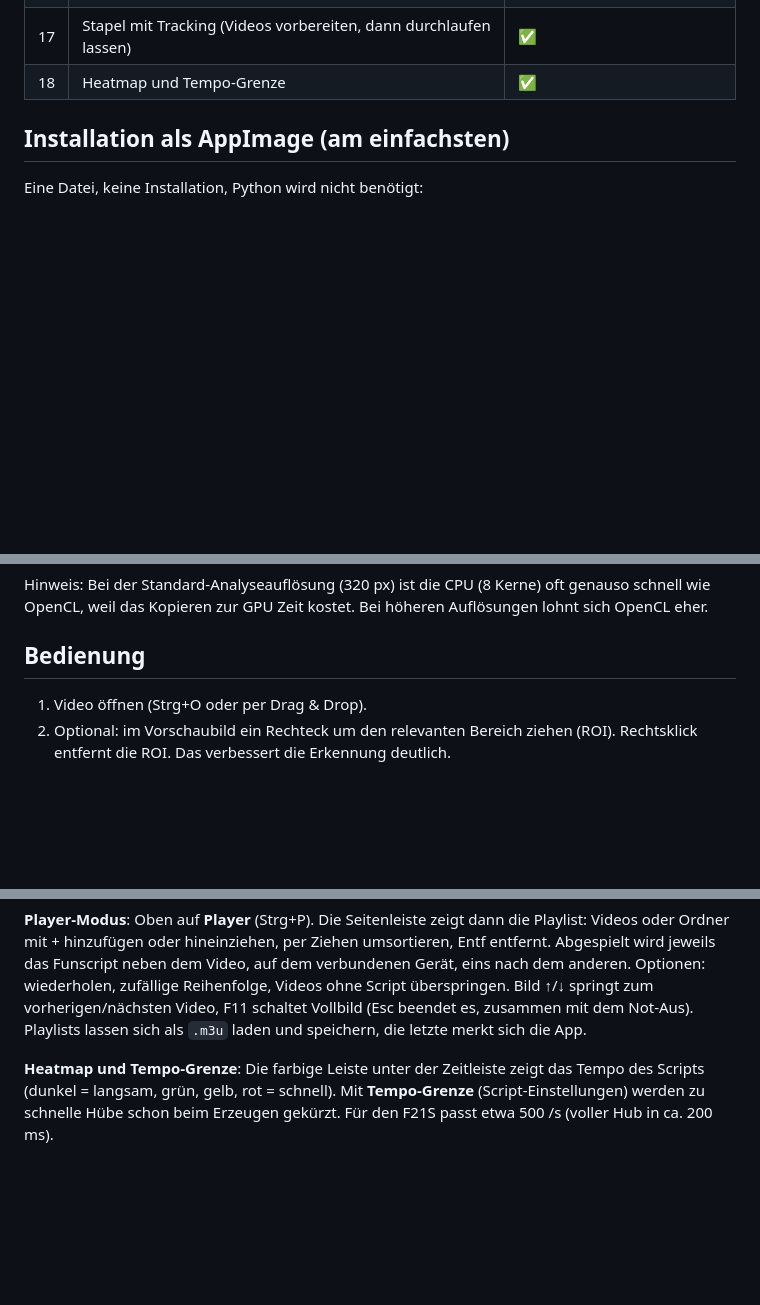
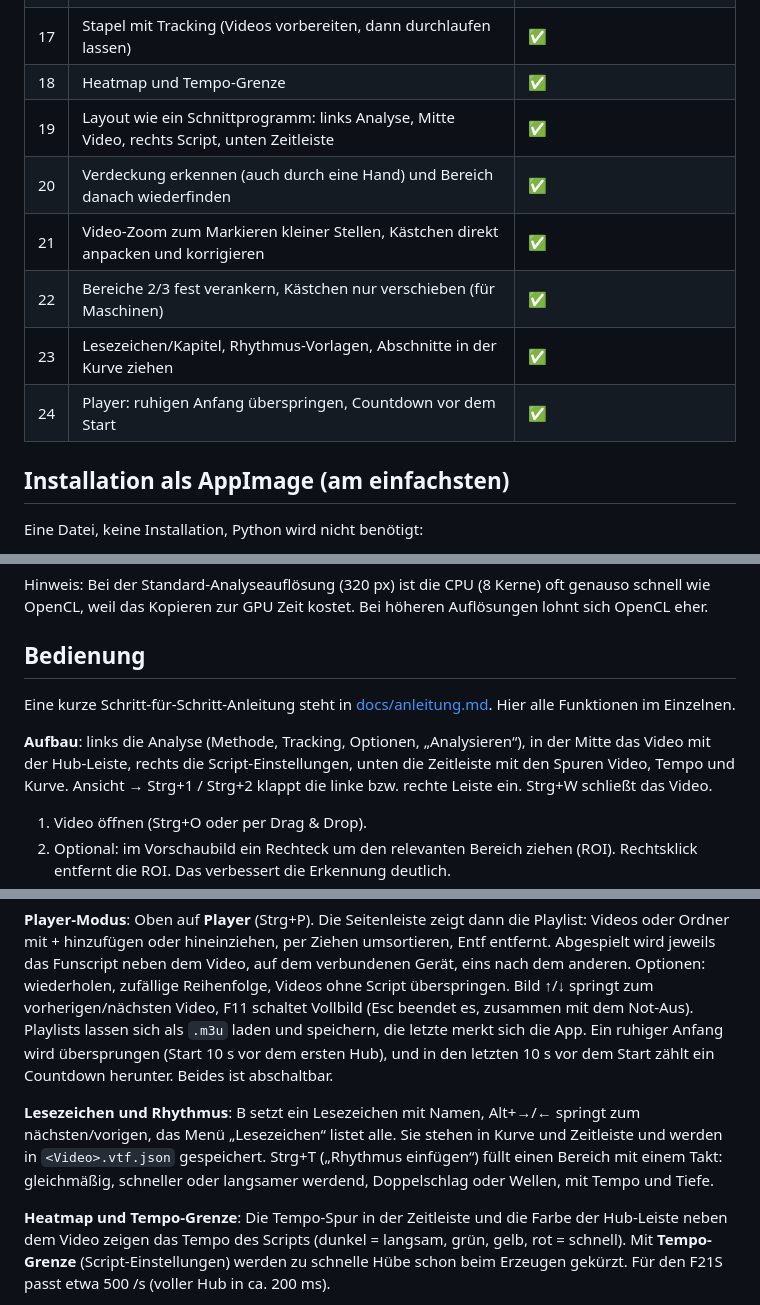
Before and after one commit to conty1337/Video-to-funscript-Generator, a Markdown page: README.md, 3 parts joined by grey strips. Rendered like a GitHub page; blank space fills up the shorter version.

```diff
--- a/README.md
+++ b/README.md
@@ -35,6 +37,12 @@ Radeon RX 5700 XT – läuft aber auf jedem Linux mit Python ≥ 3.10.
 | 16 | Robusteres Tracking: drehbare Kästchen, Drift-Korrektur, Nachjustieren | ✅ |
 | 17 | Stapel mit Tracking (Videos vorbereiten, dann durchlaufen lassen) | ✅ |
 | 18 | Heatmap und Tempo-Grenze | ✅ |
+| 19 | Layout wie ein Schnittprogramm: links Analyse, Mitte Video, rechts Script, unten Zeitleiste | ✅ |
+| 20 | Verdeckung erkennen (auch durch eine Hand) und Bereich danach wiederfinden | ✅ |
+| 21 | Video-Zoom zum Markieren kleiner Stellen, Kästchen direkt anpacken und korrigieren | ✅ |
+| 22 | Bereiche 2/3 fest verankern, Kästchen nur verschieben (für Maschinen) | ✅ |
+| 23 | Lesezeichen/Kapitel, Rhythmus-Vorlagen, Abschnitte in der Kurve ziehen | ✅ |
+| 24 | Player: ruhigen Anfang überspringen, Countdown vor dem Start | ✅ |
 
 ## Installation als AppImage (am einfachsten)
 
@@ -98,6 +106,15 @@ Auflösungen lohnt sich OpenCL eher.
 
 ## Bedienung
 
+Eine kurze Schritt-für-Schritt-Anleitung steht in
+[docs/anleitung.md](docs/anleitung.md). Hier alle Funktionen im Einzelnen.
+
+**Aufbau**: links die Analyse (Methode, Tracking, Optionen, „Analysieren“),
+in der Mitte das Video mit der Hub-Leiste, rechts die Script-Einstellungen,
+unten die Zeitleiste mit den Spuren Video, Tempo und Kurve. Ansicht →
+Strg+1 / Strg+2 klappt die linke bzw. rechte Leiste ein. Strg+W schließt das
+Video.
+
 1. Video öffnen (Strg+O oder per Drag & Drop).
 2. Optional: im Vorschaubild ein Rechteck um den relevanten Bereich ziehen
    (ROI). Rechtsklick entfernt die ROI. Das verbessert die Erkennung deutlich.
@@ -190,10 +221,18 @@ Video, auf dem verbundenen Gerät, eins nach dem anderen. Optionen:
 wiederholen, zufällige Reihenfolge, Videos ohne Script überspringen. Bild ↑/↓
 springt zum vorherigen/nächsten Video, F11 schaltet Vollbild (Esc beendet es,
 zusammen mit dem Not-Aus). Playlists lassen sich als `.m3u` laden und
-speichern, die letzte merkt sich die App.
+speichern, die letzte merkt sich die App. Ein ruhiger Anfang wird übersprungen
+(Start 10 s vor dem ersten Hub), und in den letzten 10 s vor dem Start zählt
+ein Countdown herunter. Beides ist abschaltbar.
 
-**Heatmap und Tempo-Grenze**: Die farbige Leiste unter der Zeitleiste zeigt das
-Tempo des Scripts (dunkel = langsam, grün, gelb, rot = schnell). Mit
+**Lesezeichen und Rhythmus**: B setzt ein Lesezeichen mit Namen, Alt+→/←
+springt zum nächsten/vorigen, das Menü „Lesezeichen“ listet alle. Sie stehen
+in Kurve und Zeitleiste und werden in `<Video>.vtf.json` gespeichert.
+Strg+T („Rhythmus einfügen“) füllt einen Bereich mit einem Takt: gleichmäßig,
+schneller oder langsamer werdend, Doppelschlag oder Wellen, mit Tempo und Tiefe.
+
+**Heatmap und Tempo-Grenze**: Die Tempo-Spur in der Zeitleiste und die Farbe der
+Hub-Leiste neben dem Video zeigen das Tempo des Scripts (dunkel = langsam, grün, gelb, rot = schnell). Mit
 **Tempo-Grenze** (Script-Einstellungen) werden zu schnelle Hübe schon beim
 Erzeugen gekürzt. Für den F21S passt etwa 500 /s (voller Hub in ca. 200 ms).
 
```
Also changed, not shown: other parts of README.md (+30 -14 lines), docs/anleitung.md (added, +113 -0 lines), docs/roadmap.md (+1 -1 lines), docs/player.png, docs/screenshot.png, docs/tracking.png.
